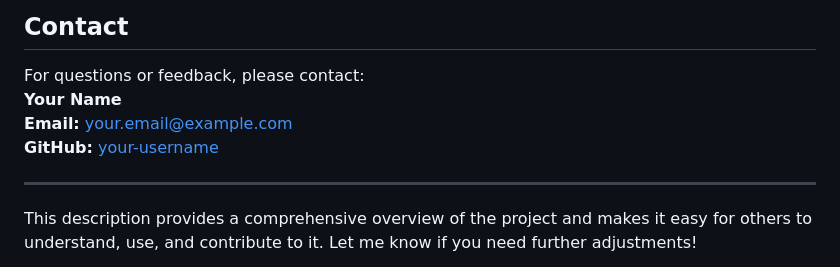
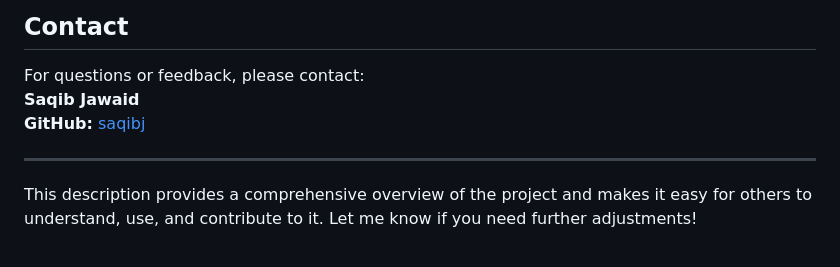
Before and after one commit to saqibj/Candidate-Scoring-Web-Application, a Markdown page: README.md, the part around the change printed below. Drawn GitHub-style.

```diff
--- a/README.md
+++ b/README.md
@@ -149,9 +140,8 @@ This project is licensed under the MIT License. See the [LICENSE](LICENSE) file
 ## **Contact**
 
 For questions or feedback, please contact:
-**Your Name**
-**Email:** your.email@example.com
-**GitHub:** [your-username](https://github.com/your-username)
+**Saqib Jawaid**
+**GitHub:** [saqibj](https://github.com/saqibj)
 
 ---
 
```
Also changed, not shown: other parts of README.md (+0 -9 lines).
